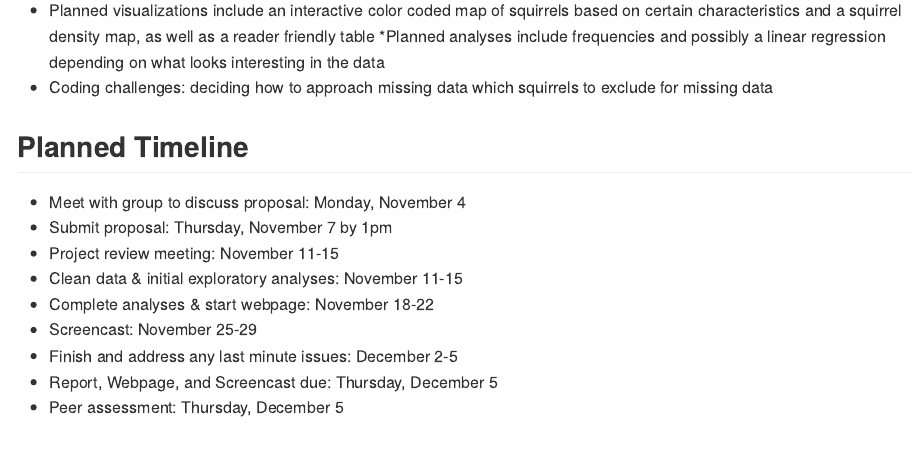
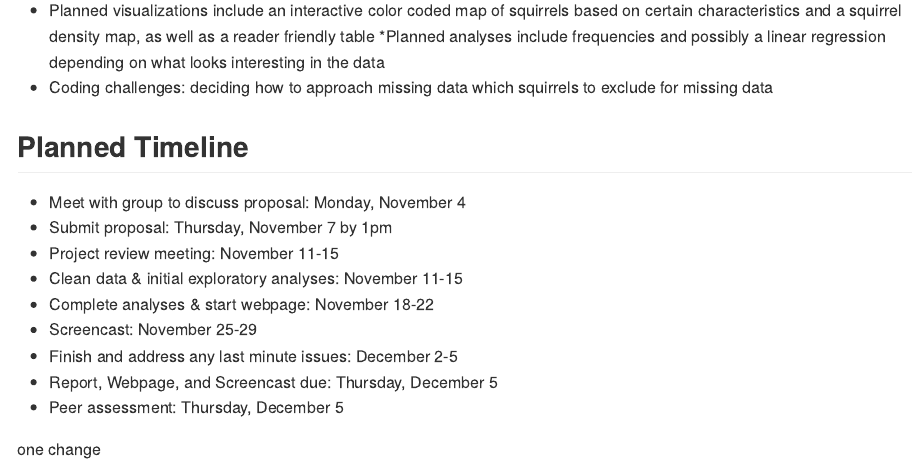
Before and after one commit to avcolangelo/p8105_final_project, an R Markdown document (team_proposal.Rmd): the page in a window 1100 px wide, from 870 px down. Rendered offline with R 4.5, knitr and Pandoc, with nearby package versions.

Commit message:
changed text

```diff
--- a/team_proposal.Rmd
+++ b/team_proposal.Rmd
@@ -44,3 +44,5 @@ We will use the 2018 Central Park Squirrel Data from NYC Open Data.
 * Finish and address any last minute issues: December 2-5
 * Report, Webpage, and Screencast due: Thursday, December 5
 * Peer assessment: Thursday, December 5
+
+one change
```
